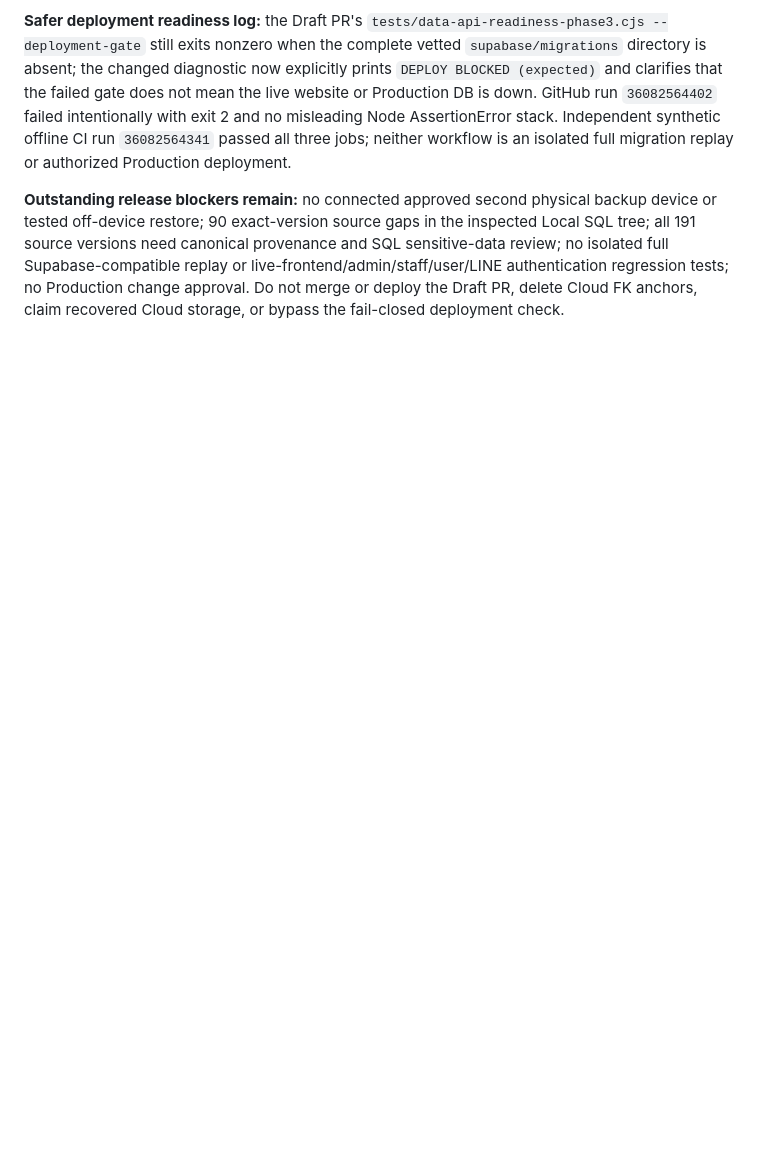
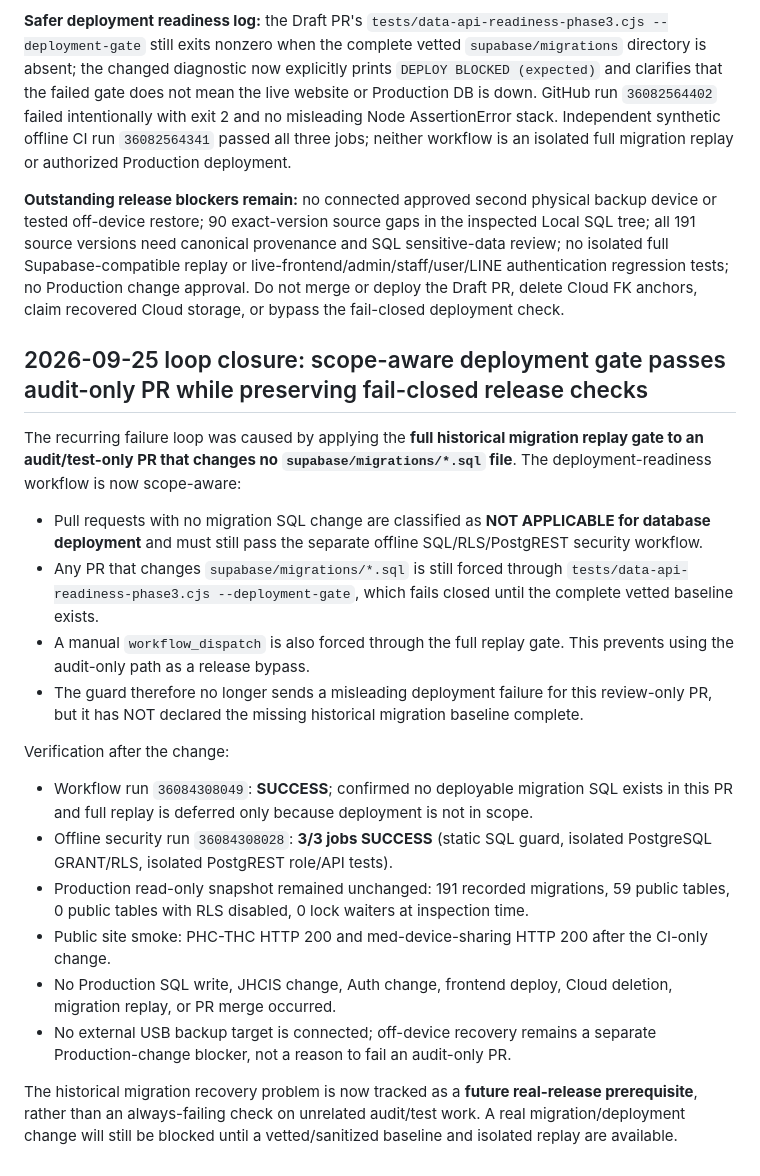
Before and after one commit to kelang-health/PHC-THC, a Markdown page: docs/data-api-phase4-provenance-offdevice-stale-member-20260925.md, the part around the change. GitHub-like rendering; blank space fills up the shorter version.

Commit message:
docs(audit): close readiness loop with scope-aware fail-closed migration gate

```diff
--- a/docs/data-api-phase4-provenance-offdevice-stale-member-20260925.md
+++ b/docs/data-api-phase4-provenance-offdevice-stale-member-20260925.md
@@ -79,3 +79,23 @@ The published PHC GitHub Pages landing, index.html, app.js and style.css each re
 **Safer deployment readiness log:** the Draft PR's `tests/data-api-readiness-phase3.cjs --deployment-gate` still exits nonzero when the complete vetted `supabase/migrations` directory is absent; the changed diagnostic now explicitly prints `DEPLOY BLOCKED (expected)` and clarifies that the failed gate does not mean the live website or Production DB is down. GitHub run `36082564402` failed intentionally with exit 2 and no misleading Node AssertionError stack. Independent synthetic offline CI run `36082564341` passed all three jobs; neither workflow is an isolated full migration replay or authorized Production deployment.
 
 **Outstanding release blockers remain:** no connected approved second physical backup device or tested off-device restore; 90 exact-version source gaps in the inspected Local SQL tree; all 191 source versions need canonical provenance and SQL sensitive-data review; no isolated full Supabase-compatible replay or live-frontend/admin/staff/user/LINE authentication regression tests; no Production change approval. Do not merge or deploy the Draft PR, delete Cloud FK anchors, claim recovered Cloud storage, or bypass the fail-closed deployment check.
+
+
+## 2026-09-25 loop closure: scope-aware deployment gate passes audit-only PR while preserving fail-closed release checks
+
+The recurring failure loop was caused by applying the **full historical migration replay gate to an audit/test-only PR that changes no `supabase/migrations/*.sql` file**. The deployment-readiness workflow is now scope-aware:
+
+- Pull requests with no migration SQL change are classified as **NOT APPLICABLE for database deployment** and must still pass the separate offline SQL/RLS/PostgREST security workflow.
+- Any PR that changes `supabase/migrations/*.sql` is still forced through `tests/data-api-readiness-phase3.cjs --deployment-gate`, which fails closed until the complete vetted baseline exists.
+- A manual `workflow_dispatch` is also forced through the full replay gate. This prevents using the audit-only path as a release bypass.
+- The guard therefore no longer sends a misleading deployment failure for this review-only PR, but it has NOT declared the missing historical migration baseline complete.
+
+Verification after the change:
+- Workflow run `36084308049`: **SUCCESS**; confirmed no deployable migration SQL exists in this PR and full replay is deferred only because deployment is not in scope.
+- Offline security run `36084308028`: **3/3 jobs SUCCESS** (static SQL guard, isolated PostgreSQL GRANT/RLS, isolated PostgREST role/API tests).
+- Production read-only snapshot remained unchanged: 191 recorded migrations, 59 public tables, 0 public tables with RLS disabled, 0 lock waiters at inspection time.
+- Public site smoke: PHC-THC HTTP 200 and med-device-sharing HTTP 200 after the CI-only change.
+- No Production SQL write, JHCIS change, Auth change, frontend deploy, Cloud deletion, migration replay, or PR merge occurred.
+- No external USB backup target is connected; off-device recovery remains a separate Production-change blocker, not a reason to fail an audit-only PR.
+
+The historical migration recovery problem is now tracked as a **future real-release prerequisite**, rather than an always-failing check on unrelated audit/test work. A real migration/deployment change will still be blocked until a vetted/sanitized baseline and isolated replay are available.
```
